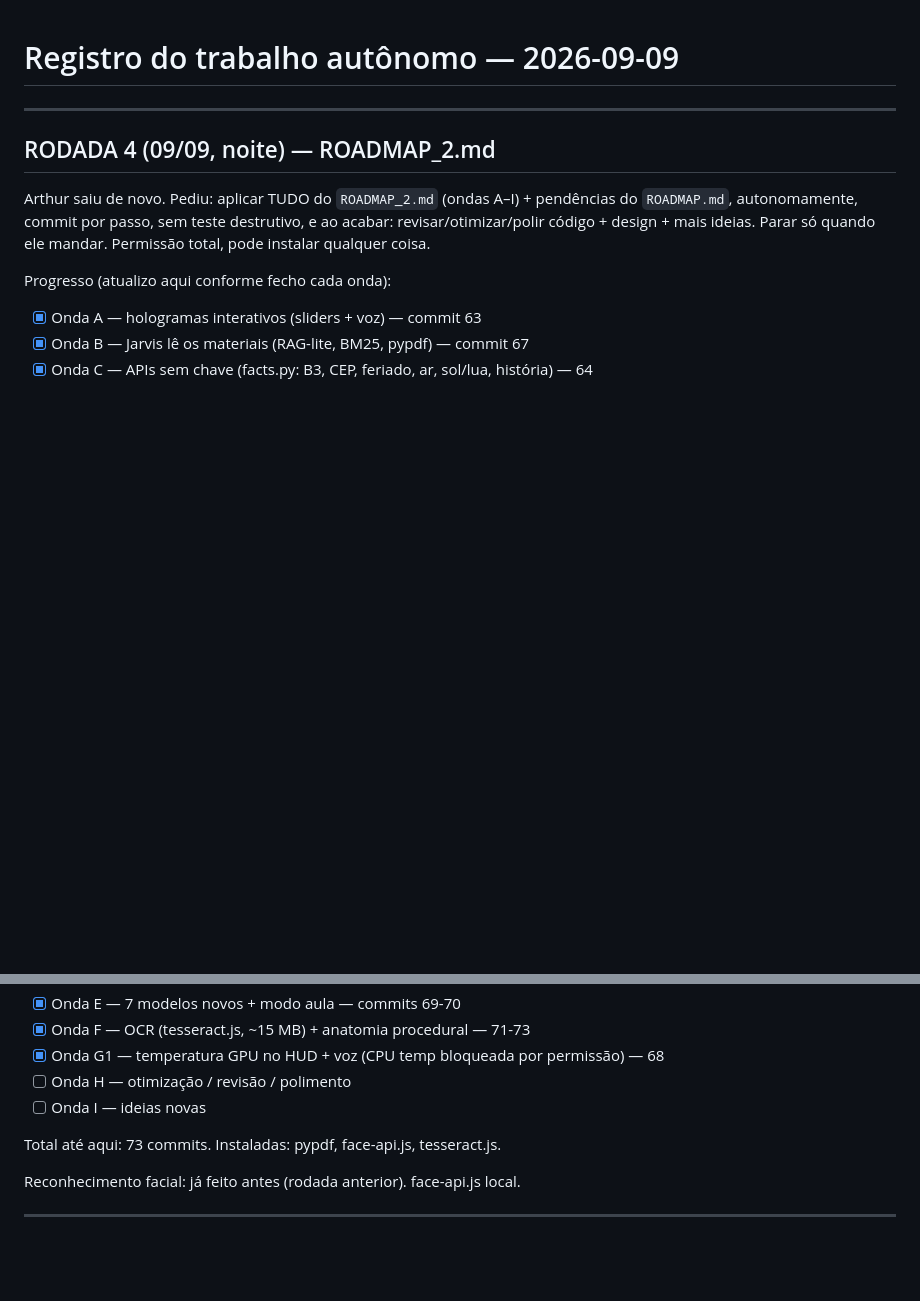
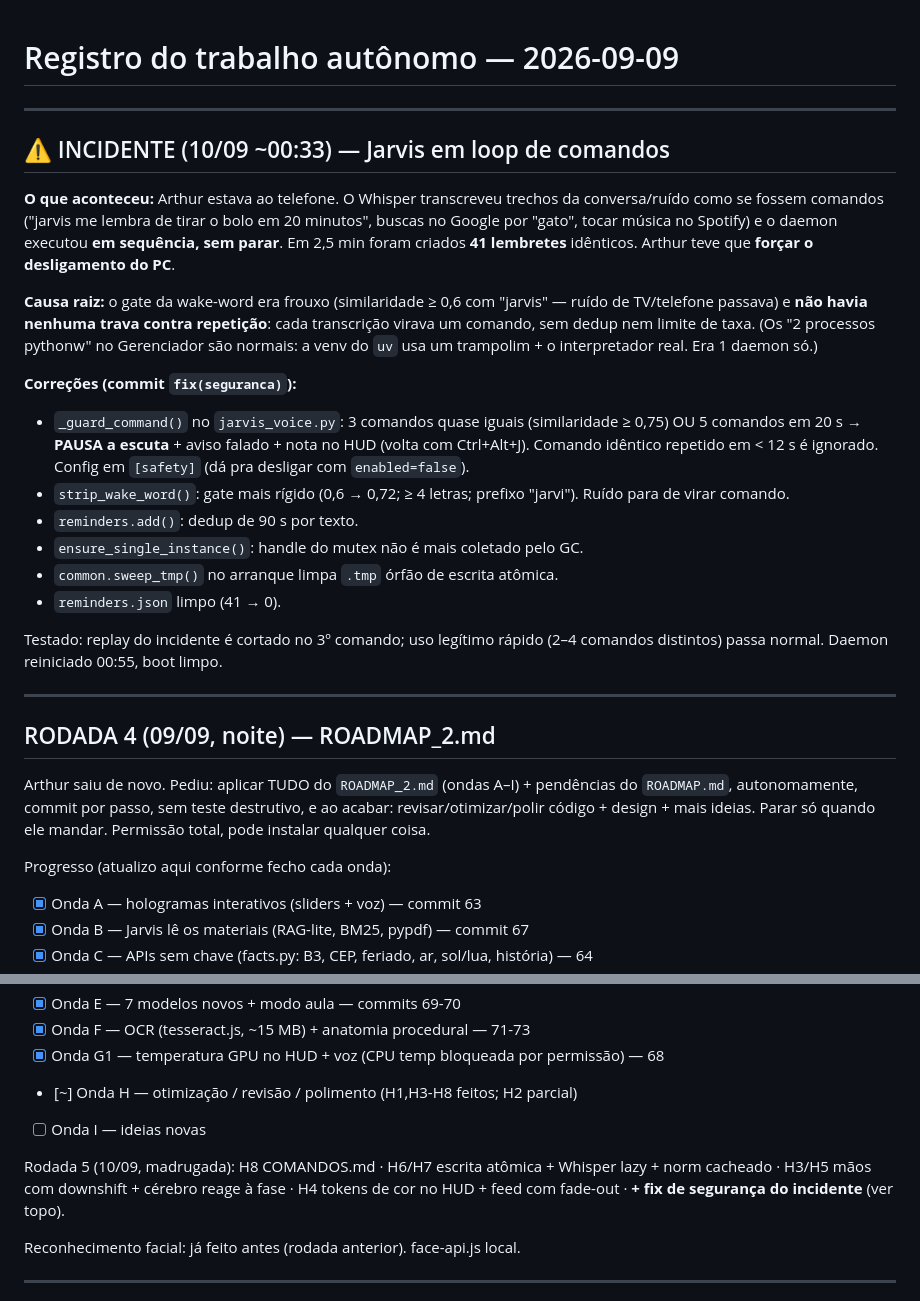
Before and after one commit to arthurronaldodasilvaa-commits/jarvis-teste, a Markdown page: AUTONOMOUS_LOG.md, 2 parts joined by grey strips. Rendered like a GitHub page; blank space fills up the shorter version.

Commit message:
docs: registra o incidente de loop (10/09) e a trava de seguranca

```diff
--- a/AUTONOMOUS_LOG.md
+++ b/AUTONOMOUS_LOG.md
@@ -1,4 +1,35 @@
 # Registro do trabalho autônomo — 2026-09-09
+
+---
+
+## ⚠️ INCIDENTE (10/09 ~00:33) — Jarvis em loop de comandos
+
+**O que aconteceu:** Arthur estava ao telefone. O Whisper transcreveu trechos
+da conversa/ruído como se fossem comandos ("jarvis me lembra de tirar o bolo
+em 20 minutos", buscas no Google por "gato", tocar música no Spotify) e o
+daemon executou **em sequência, sem parar**. Em 2,5 min foram criados **41
+lembretes** idênticos. Arthur teve que **forçar o desligamento do PC**.
+
+**Causa raiz:** o gate da wake-word era frouxo (similaridade ≥ 0,6 com
+"jarvis" — ruído de TV/telefone passava) e **não havia nenhuma trava contra
+repetição**: cada transcrição virava um comando, sem dedup nem limite de taxa.
+(Os "2 processos pythonw" no Gerenciador são normais: a venv do `uv` usa um
+trampolim + o interpretador real. Era 1 daemon só.)
+
+**Correções (commit `fix(seguranca)`):**
+- `_guard_command()` no `jarvis_voice.py`: 3 comandos quase iguais
+  (similaridade ≥ 0,75) OU 5 comandos em 20 s → **PAUSA a escuta** + aviso
+  falado + nota no HUD (volta com Ctrl+Alt+J). Comando idêntico repetido em
+  < 12 s é ignorado. Config em `[safety]` (dá pra desligar com `enabled=false`).
+- `strip_wake_word()`: gate mais rígido (0,6 → 0,72; ≥ 4 letras; prefixo
+  "jarvi"). Ruído para de virar comando.
+- `reminders.add()`: dedup de 90 s por texto.
+- `ensure_single_instance()`: handle do mutex não é mais coletado pelo GC.
+- `common.sweep_tmp()` no arranque limpa `.tmp` órfão de escrita atômica.
+- `reminders.json` limpo (41 → 0).
+
+Testado: replay do incidente é cortado no 3º comando; uso legítimo rápido
+(2–4 comandos distintos) passa normal. Daemon reiniciado 00:55, boot limpo.
 
 ---
 
@@ -17,10 +48,13 @@ Progresso (atualizo aqui conforme fecho cada onda):
 - [x] Onda E — 7 modelos novos + modo aula — commits 69-70
 - [x] Onda F — OCR (tesseract.js, ~15 MB) + anatomia procedural — 71-73
 - [x] Onda G1 — temperatura GPU no HUD + voz (CPU temp bloqueada por permissão) — 68
-- [ ] Onda H — otimização / revisão / polimento
+- [~] Onda H — otimização / revisão / polimento (H1,H3-H8 feitos; H2 parcial)
 - [ ] Onda I — ideias novas
 
-Total até aqui: 73 commits. Instaladas: pypdf, face-api.js, tesseract.js.
+Rodada 5 (10/09, madrugada): H8 COMANDOS.md · H6/H7 escrita atômica + Whisper
+lazy + norm cacheado · H3/H5 mãos com downshift + cérebro reage à fase ·
+H4 tokens de cor no HUD + feed com fade-out · **+ fix de segurança do
+incidente** (ver topo).
 
 Reconhecimento facial: já feito antes (rodada anterior). face-api.js local.
 
```
Also changed, not shown: COMANDOS.md (+4 -0 lines).
